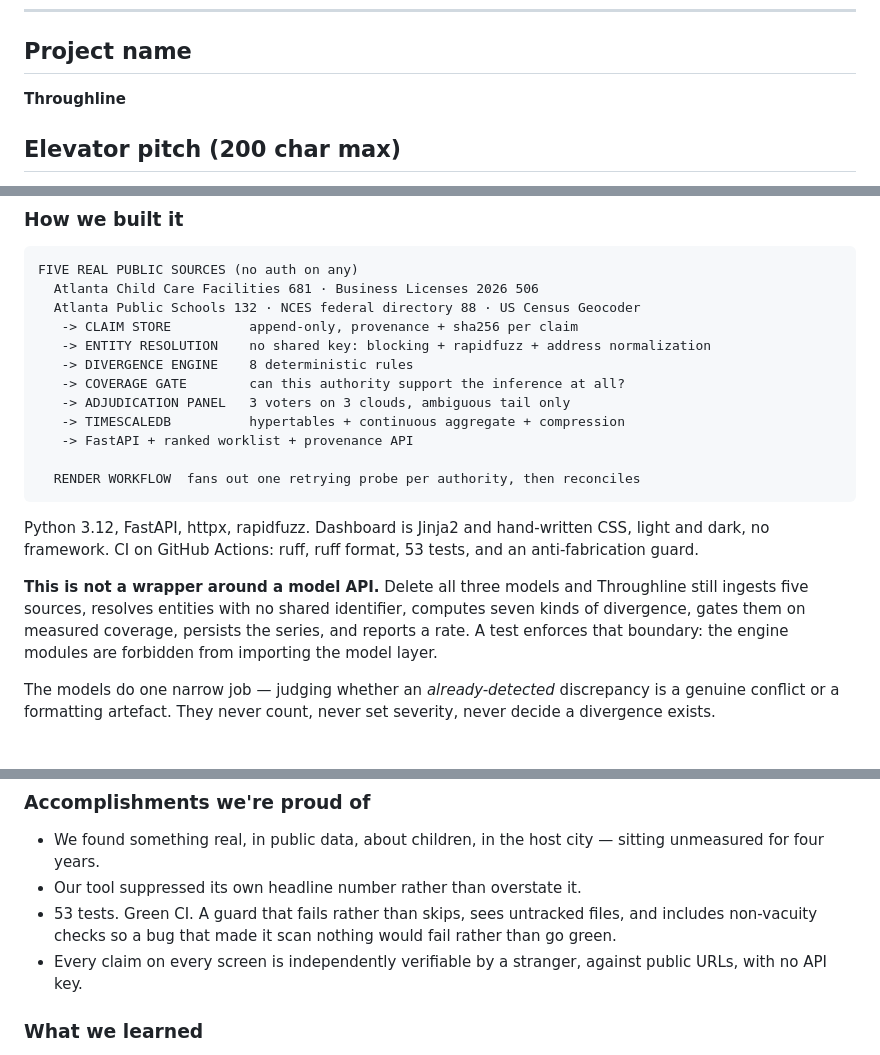
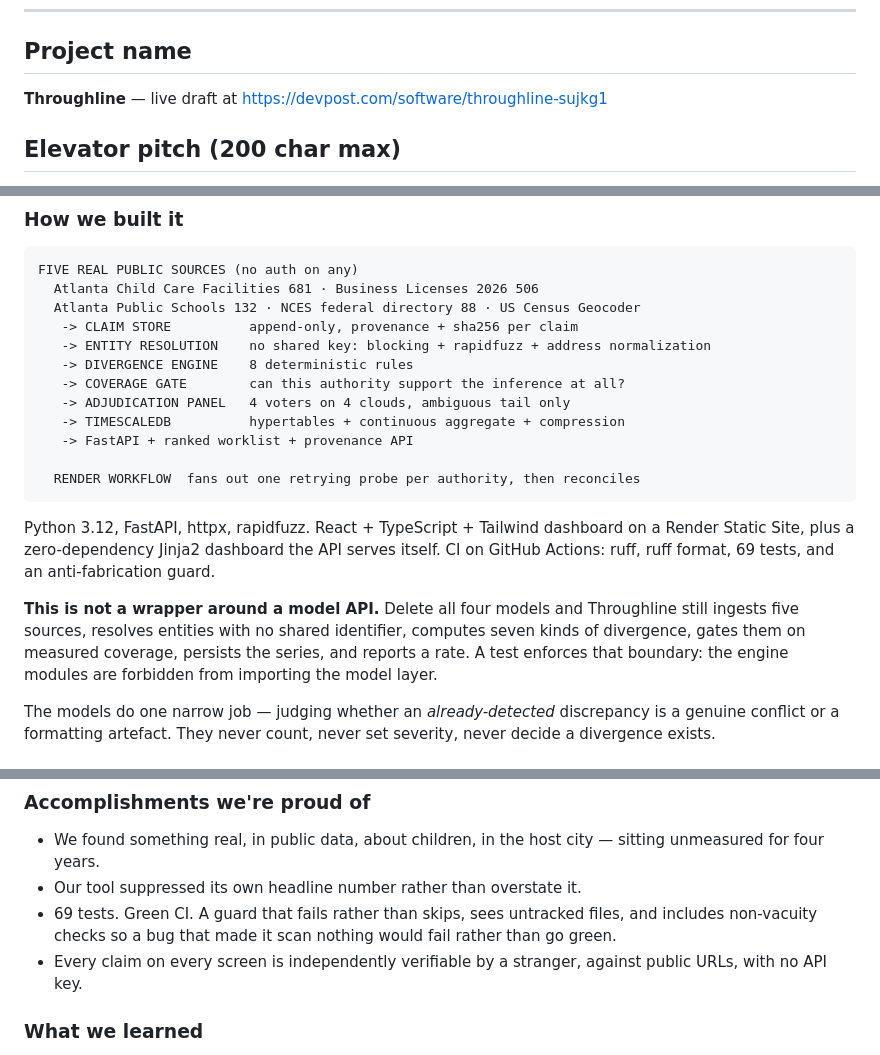
Before and after one commit to StephenSook/throughline, a Markdown page: docs/DEVPOST.md, 3 parts joined by grey strips. GitHub-like rendering.

Commit message:
docs: four seats and 69 tests consistent across every judge-facing artifact

````diff
--- a/docs/DEVPOST.md
+++ b/docs/DEVPOST.md
@@ -6,7 +6,7 @@ Paste-ready. **Every number here is read from [`FACTS.json`](./FACTS.json), writ
 
 ## Project name
 
-**Throughline**
+**Throughline** — live draft at https://devpost.com/software/throughline-sujkg1
 
 ## Elevator pitch (200 char max)
 
@@ -80,16 +80,16 @@ FIVE REAL PUBLIC SOURCES (no auth on any)
    -> ENTITY RESOLUTION    no shared key: blocking + rapidfuzz + address normalization
    -> DIVERGENCE ENGINE    8 deterministic rules
    -> COVERAGE GATE        can this authority support the inference at all?
-   -> ADJUDICATION PANEL   3 voters on 3 clouds, ambiguous tail only
+   -> ADJUDICATION PANEL   4 voters on 4 clouds, ambiguous tail only
    -> TIMESCALEDB          hypertables + continuous aggregate + compression
    -> FastAPI + ranked worklist + provenance API
 
   RENDER WORKFLOW  fans out one retrying probe per authority, then reconciles
 ```
 
-Python 3.12, FastAPI, httpx, rapidfuzz. Dashboard is Jinja2 and hand-written CSS, light and dark, no framework. CI on GitHub Actions: ruff, ruff format, 53 tests, and an anti-fabrication guard.
+Python 3.12, FastAPI, httpx, rapidfuzz. React + TypeScript + Tailwind dashboard on a Render Static Site, plus a zero-dependency Jinja2 dashboard the API serves itself. CI on GitHub Actions: ruff, ruff format, 69 tests, and an anti-fabrication guard.
 
-**This is not a wrapper around a model API.** Delete all three models and Throughline still ingests five sources, resolves entities with no shared identifier, computes seven kinds of divergence, gates them on measured coverage, persists the series, and reports a rate. A test enforces that boundary: the engine modules are forbidden from importing the model layer.
+**This is not a wrapper around a model API.** Delete all four models and Throughline still ingests five sources, resolves entities with no shared identifier, computes seven kinds of divergence, gates them on measured coverage, persists the series, and reports a rate. A test enforces that boundary: the engine modules are forbidden from importing the model layer.
 
 The models do one narrow job — judging whether an *already-detected* discrepancy is a genuine conflict or a formatting artefact. They never count, never set severity, never decide a divergence exists.
 
@@ -109,7 +109,7 @@ The models do one narrow job — judging whether an *already-detected* discrepan
 
 - We found something real, in public data, about children, in the host city — sitting unmeasured for four years.
 - Our tool suppressed its own headline number rather than overstate it.
-- 53 tests. Green CI. A guard that fails rather than skips, sees untracked files, and includes non-vacuity checks so a bug that made it scan nothing would fail rather than go green.
+- 69 tests. Green CI. A guard that fails rather than skips, sees untracked files, and includes non-vacuity checks so a bug that made it scan nothing would fail rather than go green.
 - Every claim on every screen is independently verifiable by a stranger, against public URLs, with no API key.
 
 ### What we learned
````
